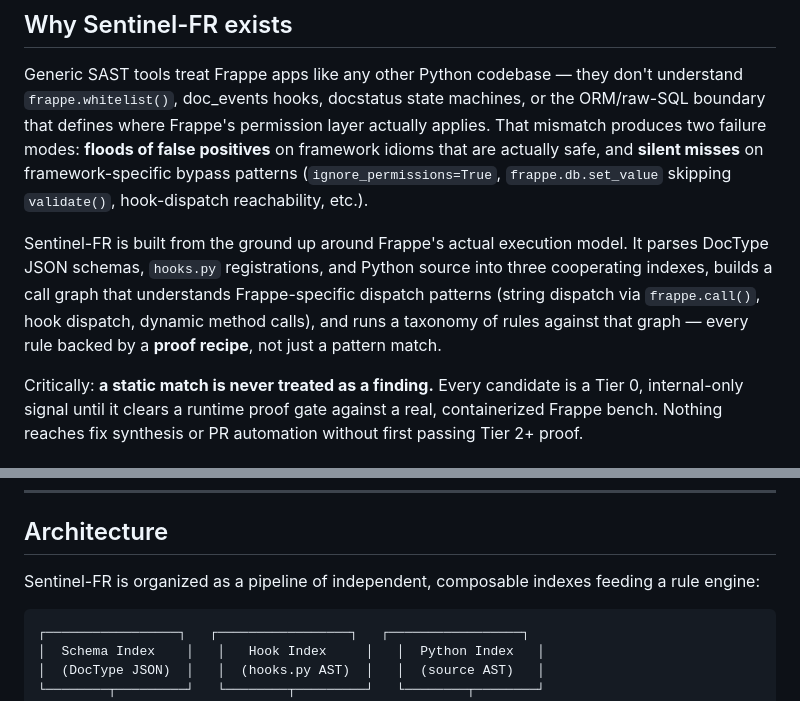
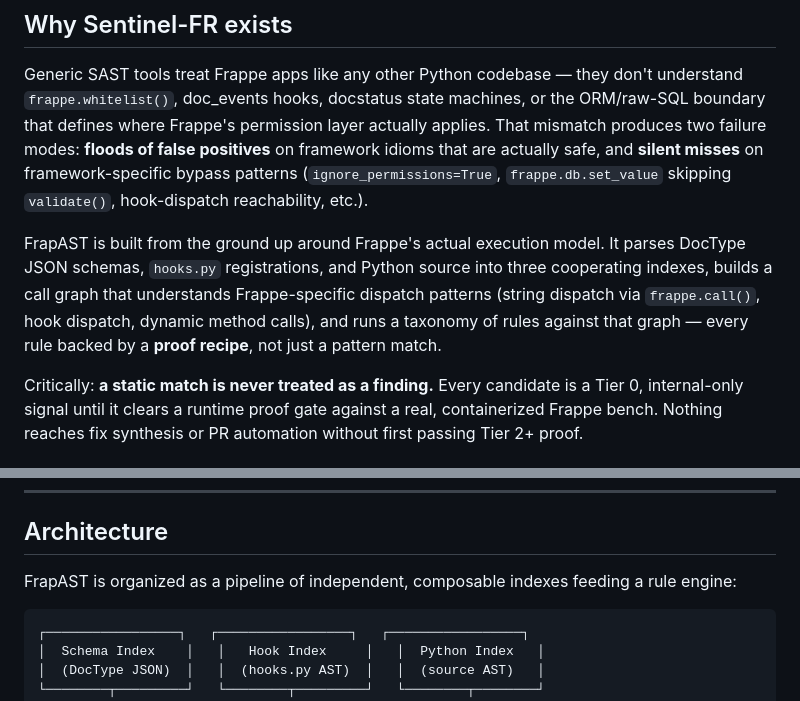
Before and after one commit to pratheep-bit/frapast, a Markdown page: README.md, 2 parts joined by grey strips. GitHub-like rendering.

Commit message:
Rename Sentinel-FR to FrapAST in README

````diff
--- a/README.md
+++ b/README.md
@@ -17,7 +17,7 @@
 
 Generic SAST tools treat Frappe apps like any other Python codebase — they don't understand `frappe.whitelist()`, doc_events hooks, docstatus state machines, or the ORM/raw-SQL boundary that defines where Frappe's permission layer actually applies. That mismatch produces two failure modes: **floods of false positives** on framework idioms that are actually safe, and **silent misses** on framework-specific bypass patterns (`ignore_permissions=True`, `frappe.db.set_value` skipping `validate()`, hook-dispatch reachability, etc.).
 
-Sentinel-FR is built from the ground up around Frappe's actual execution model. It parses DocType JSON schemas, `hooks.py` registrations, and Python source into three cooperating indexes, builds a call graph that understands Frappe-specific dispatch patterns (string dispatch via `frappe.call()`, hook dispatch, dynamic method calls), and runs a taxonomy of rules against that graph — every rule backed by a **proof recipe**, not just a pattern match.
+FrapAST is built from the ground up around Frappe's actual execution model. It parses DocType JSON schemas, `hooks.py` registrations, and Python source into three cooperating indexes, builds a call graph that understands Frappe-specific dispatch patterns (string dispatch via `frappe.call()`, hook dispatch, dynamic method calls), and runs a taxonomy of rules against that graph — every rule backed by a **proof recipe**, not just a pattern match.
 
 Critically: **a static match is never treated as a finding.** Every candidate is a Tier 0, internal-only signal until it clears a runtime proof gate against a real, containerized Frappe bench. Nothing reaches fix synthesis or PR automation without first passing Tier 2+ proof.
 
@@ -59,7 +59,7 @@ Critically: **a static match is never treated as a finding.** Every candidate is
 
 ## Architecture
 
-Sentinel-FR is organized as a pipeline of independent, composable indexes feeding a rule engine:
+FrapAST is organized as a pipeline of independent, composable indexes feeding a rule engine:
 
 ```
 ┌─────────────────┐   ┌─────────────────┐   ┌─────────────────┐
````
